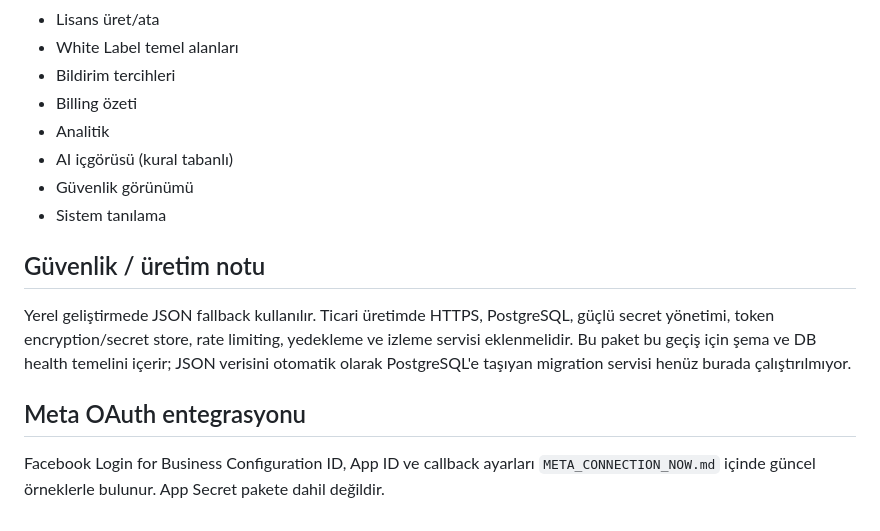
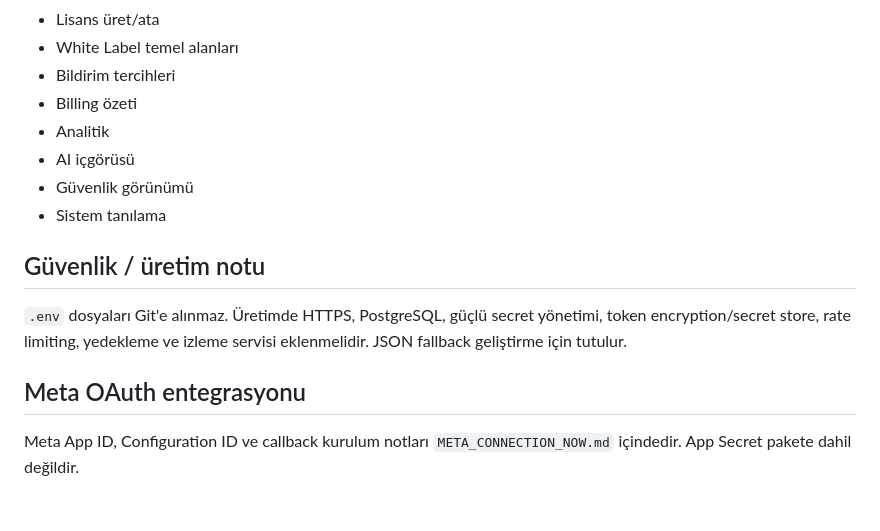
Before and after one commit to DoraGunes/Advise-Digital, a Markdown page: README.md, the part around one of its changes. Rendered like a GitHub page.

```diff
--- a/README.md
+++ b/README.md
@@ -70,15 +80,14 @@ OAuth ile alınan token backend tarafında tenant kaydına yazılır ve mobil AP
 - Bildirim tercihleri
 - Billing özeti
 - Analitik
-- AI içgörüsü (kural tabanlı)
+- AI içgörüsü
 - Güvenlik görünümü
 - Sistem tanılama
 
 ## Güvenlik / üretim notu
-Yerel geliştirmede JSON fallback kullanılır. Ticari üretimde HTTPS, PostgreSQL, güçlü secret yönetimi, token encryption/secret store, rate limiting, yedekleme ve izleme servisi eklenmelidir. Bu paket bu geçiş için şema ve DB health temelini içerir; JSON verisini otomatik olarak PostgreSQL'e taşıyan migration servisi henüz burada çalıştırılmıyor.
+
+`.env` dosyaları Git'e alınmaz. Üretimde HTTPS, PostgreSQL, güçlü secret yönetimi, token encryption/secret store, rate limiting, yedekleme ve izleme servisi eklenmelidir. JSON fallback geliştirme için tutulur.
 
 ## Meta OAuth entegrasyonu
 
-Facebook Login for Business Configuration ID, App ID ve callback ayarları `META_CONNECTION_NOW.md` içinde güncel örneklerle bulunur. App Secret pakete dahil değildir.
-
-<!-- package-trigger -->
+Meta App ID, Configuration ID ve callback kurulum notları `META_CONNECTION_NOW.md` içindedir. App Secret pakete dahil değildir.
```
Also changed, not shown: other parts of README.md (+22 -12 lines).
